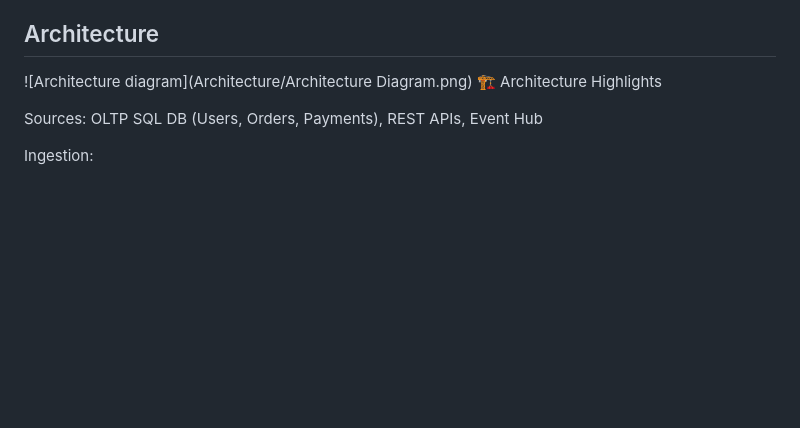
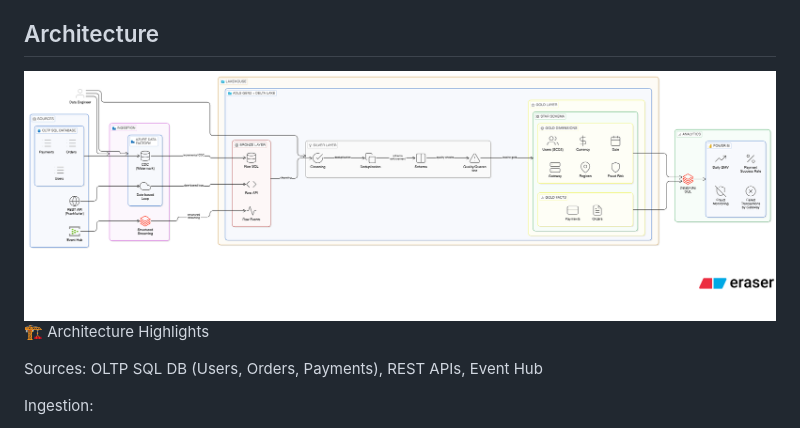
Before and after one commit to hema565/End-to-End-Azure-Data-Engineering-project, a Markdown page: README.md, the part around the change. Drawn GitHub-style; blank space fills up the shorter version.

Commit message:
Fix image link for architecture diagram in README

```diff
--- a/README.md
+++ b/README.md
@@ -19,7 +19,7 @@ Models data using a star schema
 Powers real-time and historical BI dashboards
 
 ## Architecture
-![Architecture diagram](Architecture/Architecture Diagram.png)
+![Architecture Diagram](Architecture/Architecture_Diagram.png)
 🏗️ Architecture Highlights
 
 Sources: OLTP SQL DB (Users, Orders, Payments), REST APIs, Event Hub
```
